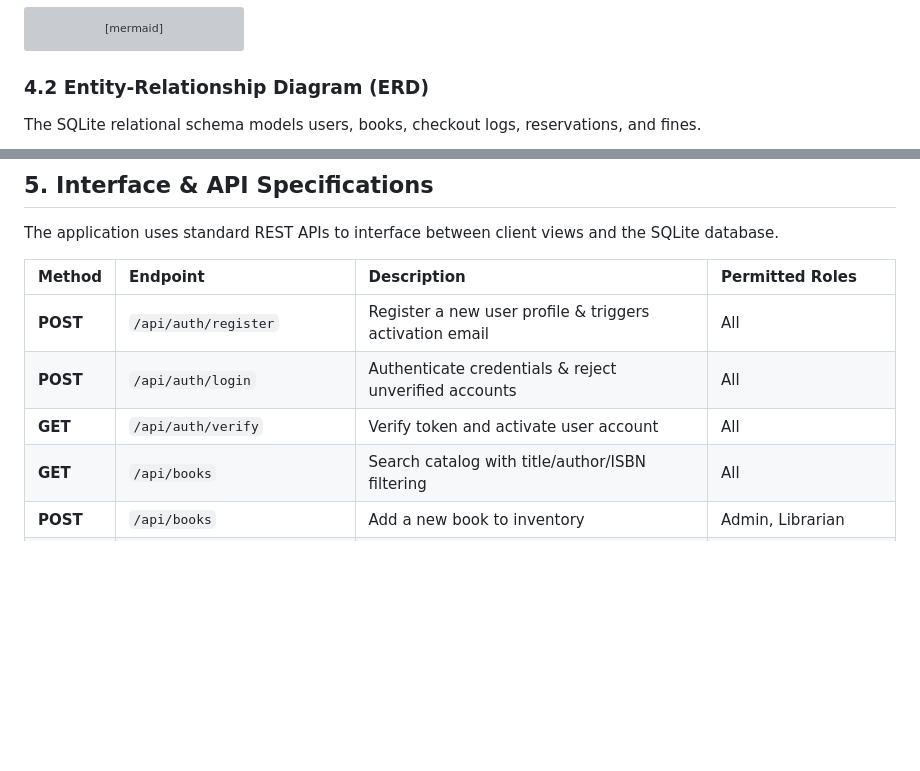
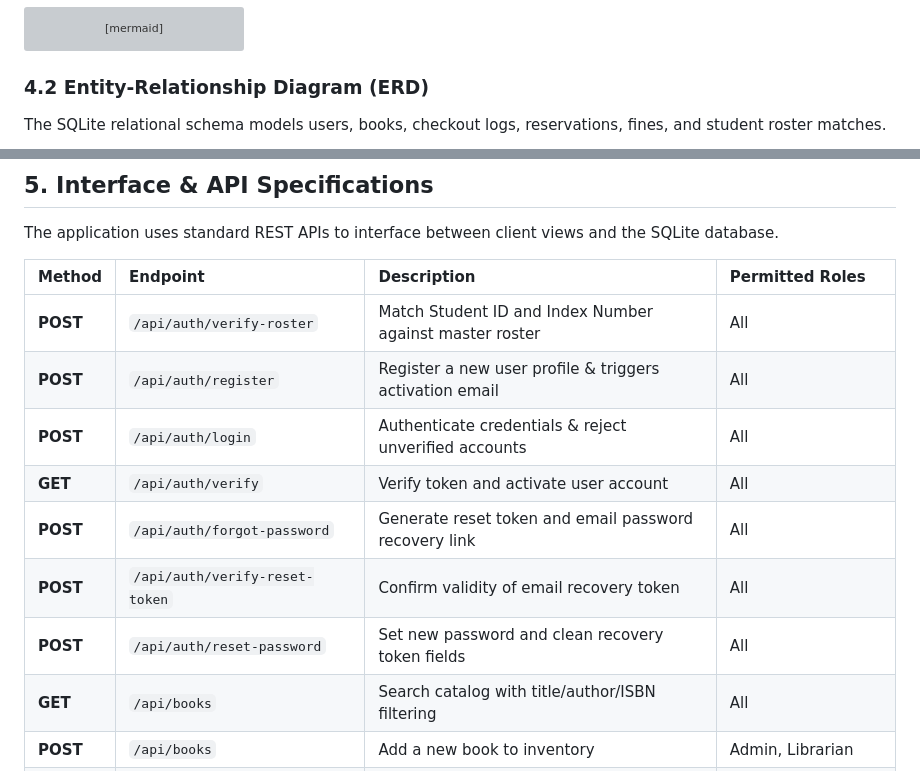
Before and after one commit to lenoxspider/automated_library, a Markdown page: SYSTEM_DOCS.md, 2 parts joined by grey strips. GitHub-like rendering; blank space fills up the shorter version; grey boxes are pictures that could not be loaded.

Commit message:
docs: update SYSTEM_DOCS database schema, ERD, and endpoints list to be 100% current

````diff
--- a/SYSTEM_DOCS.md
+++ b/SYSTEM_DOCS.md
@@ -90,7 +90,7 @@ graph TD
 ```
 
 ### 4.2 Entity-Relationship Diagram (ERD)
-The SQLite relational schema models users, books, checkout logs, reservations, and fines.
+The SQLite relational schema models users, books, checkout logs, reservations, fines, and student roster matches.
 
 ```mermaid
 erDiagram
@@ -154,9 +167,13 @@ The application uses standard REST APIs to interface between client views and th
 
 | Method | Endpoint | Description | Permitted Roles |
 | :--- | :--- | :--- | :--- |
+| **POST** | `/api/auth/verify-roster` | Match Student ID and Index Number against master roster | All |
 | **POST** | `/api/auth/register` | Register a new user profile & triggers activation email | All |
 | **POST** | `/api/auth/login` | Authenticate credentials & reject unverified accounts | All |
 | **GET** | `/api/auth/verify` | Verify token and activate user account | All |
+| **POST** | `/api/auth/forgot-password` | Generate reset token and email password recovery link | All |
+| **POST** | `/api/auth/verify-reset-token` | Confirm validity of email recovery token | All |
+| **POST** | `/api/auth/reset-password` | Set new password and clean recovery token fields | All |
 | **GET** | `/api/books` | Search catalog with title/author/ISBN filtering | All |
 | **POST** | `/api/books` | Add a new book to inventory | Admin, Librarian |
 | **PUT** | `/api/books/:id` | Update copies count or metadata of a book | Admin, Librarian |
````
Also changed, not shown: other parts of SYSTEM_DOCS.md (+13 -0 lines).
